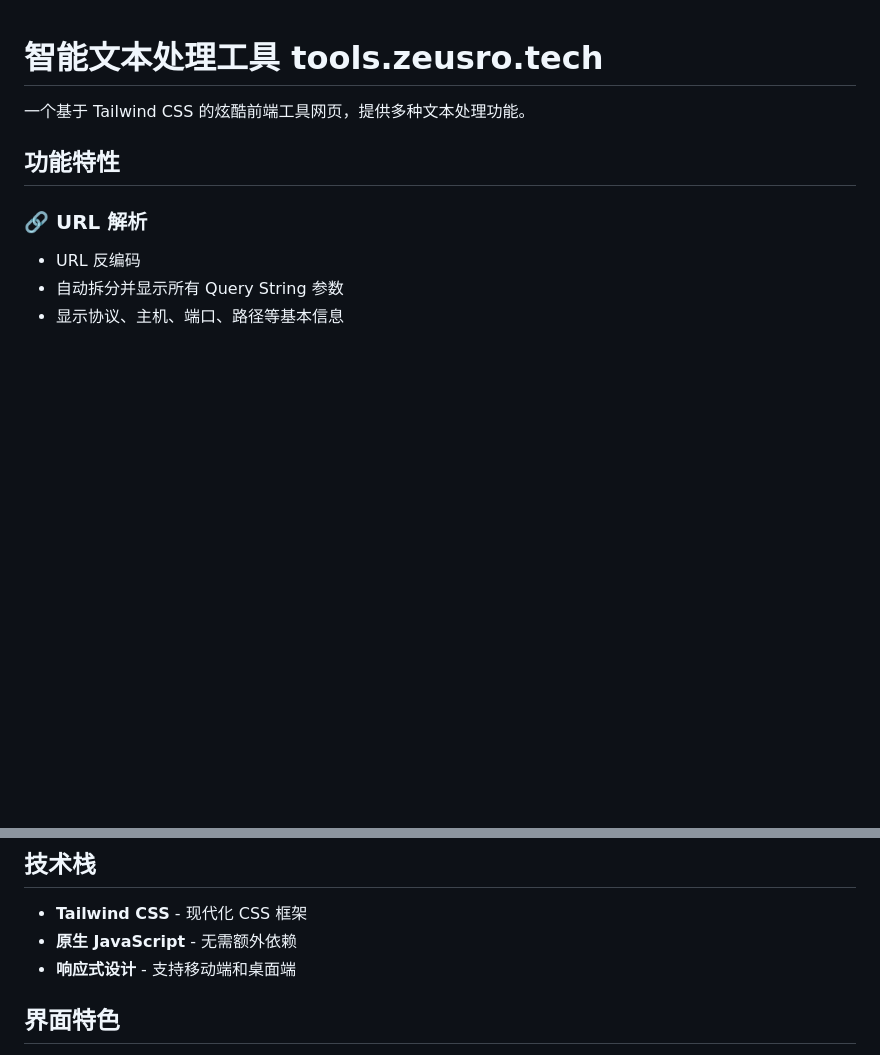
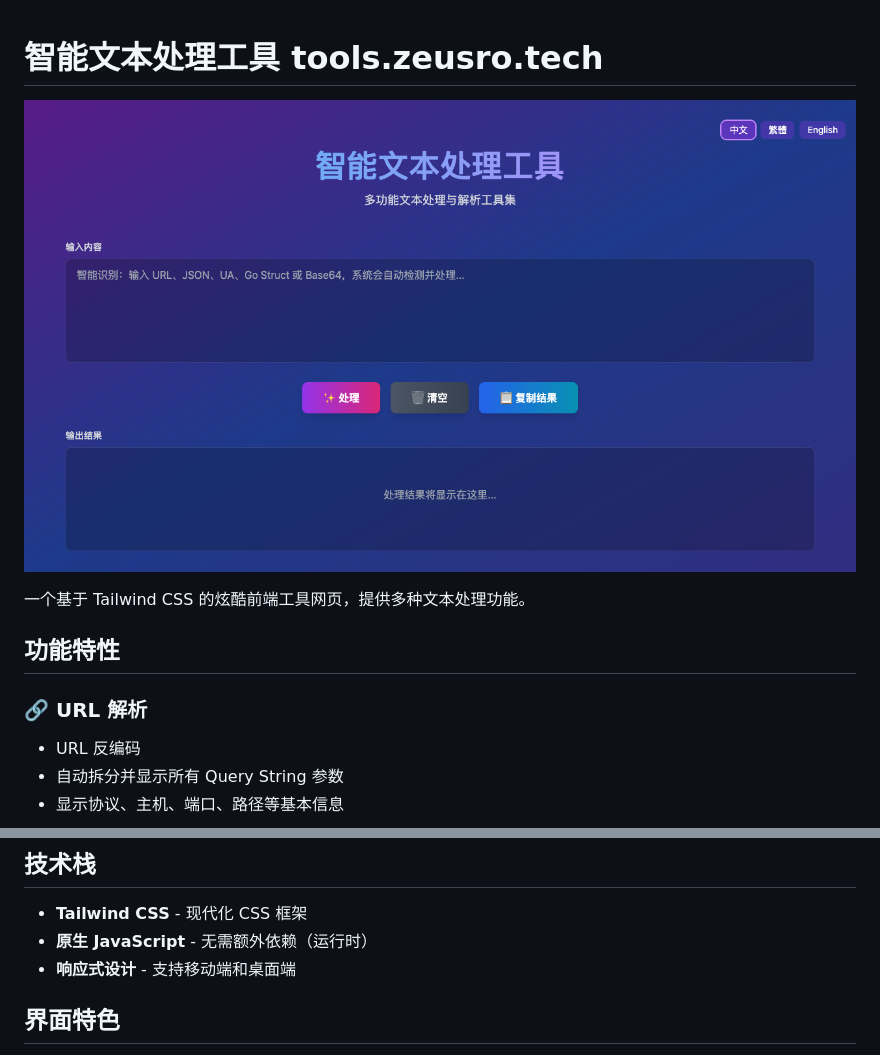
Before and after one commit to zeusro/tool, a Markdown page: README.md, 2 parts joined by grey strips. GitHub-like rendering; pictures changed too: docs/screenshot.png (added); blank space fills up the shorter version.

```diff
--- a/README.md
+++ b/README.md
@@ -1,4 +1,6 @@
 # 智能文本处理工具 tools.zeusro.tech
+
+![智能文本处理工具界面预览](docs/screenshot.png)
 
 一个基于 Tailwind CSS 的炫酷前端工具网页，提供多种文本处理功能。
 
@@ -43,7 +45,7 @@
 ## 技术栈
 
 - **Tailwind CSS** - 现代化 CSS 框架
-- **原生 JavaScript** - 无需额外依赖
+- **原生 JavaScript** - 无需额外依赖（运行时）
 - **响应式设计** - 支持移动端和桌面端
 
 ## 界面特色
```
Also changed, not shown: 3 other files.
